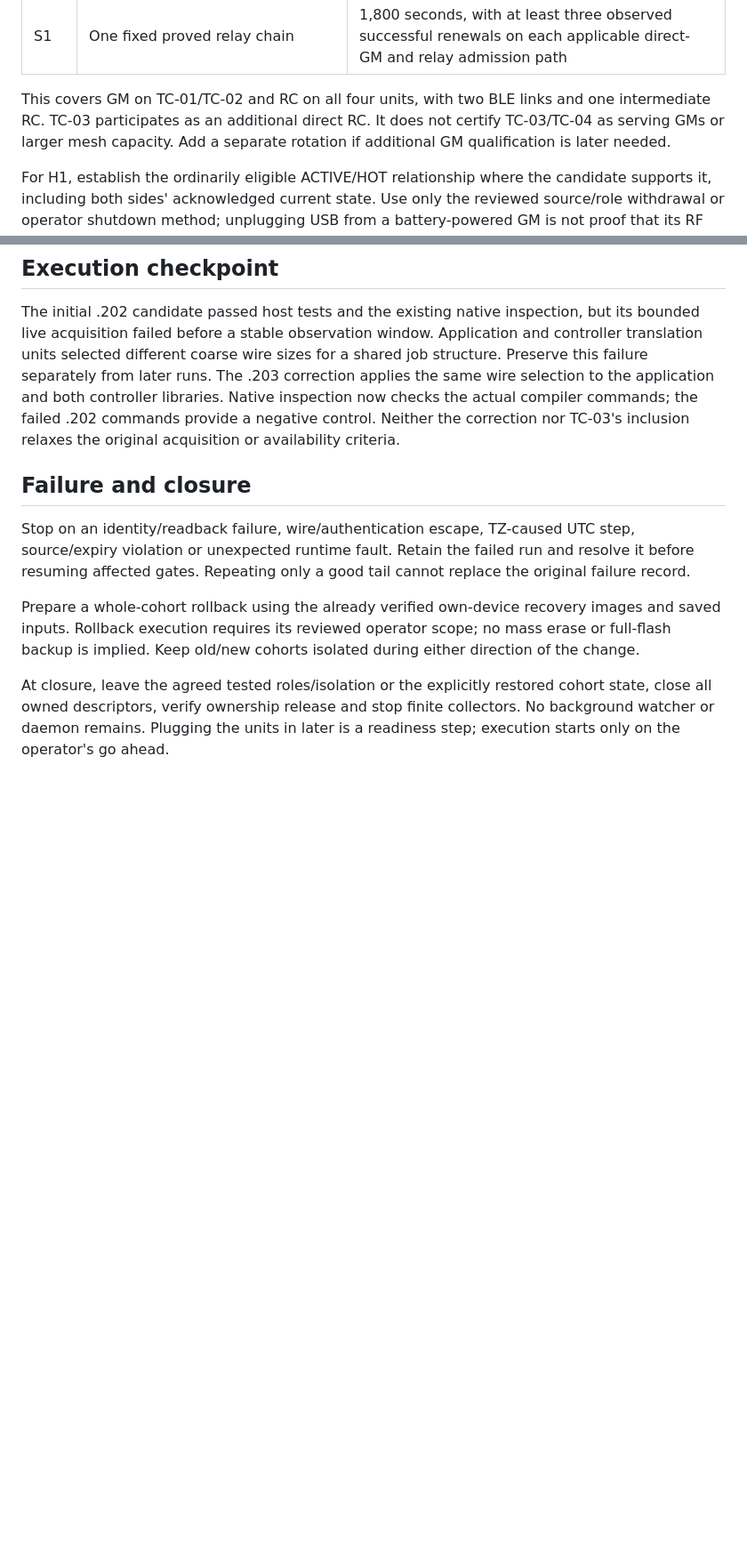
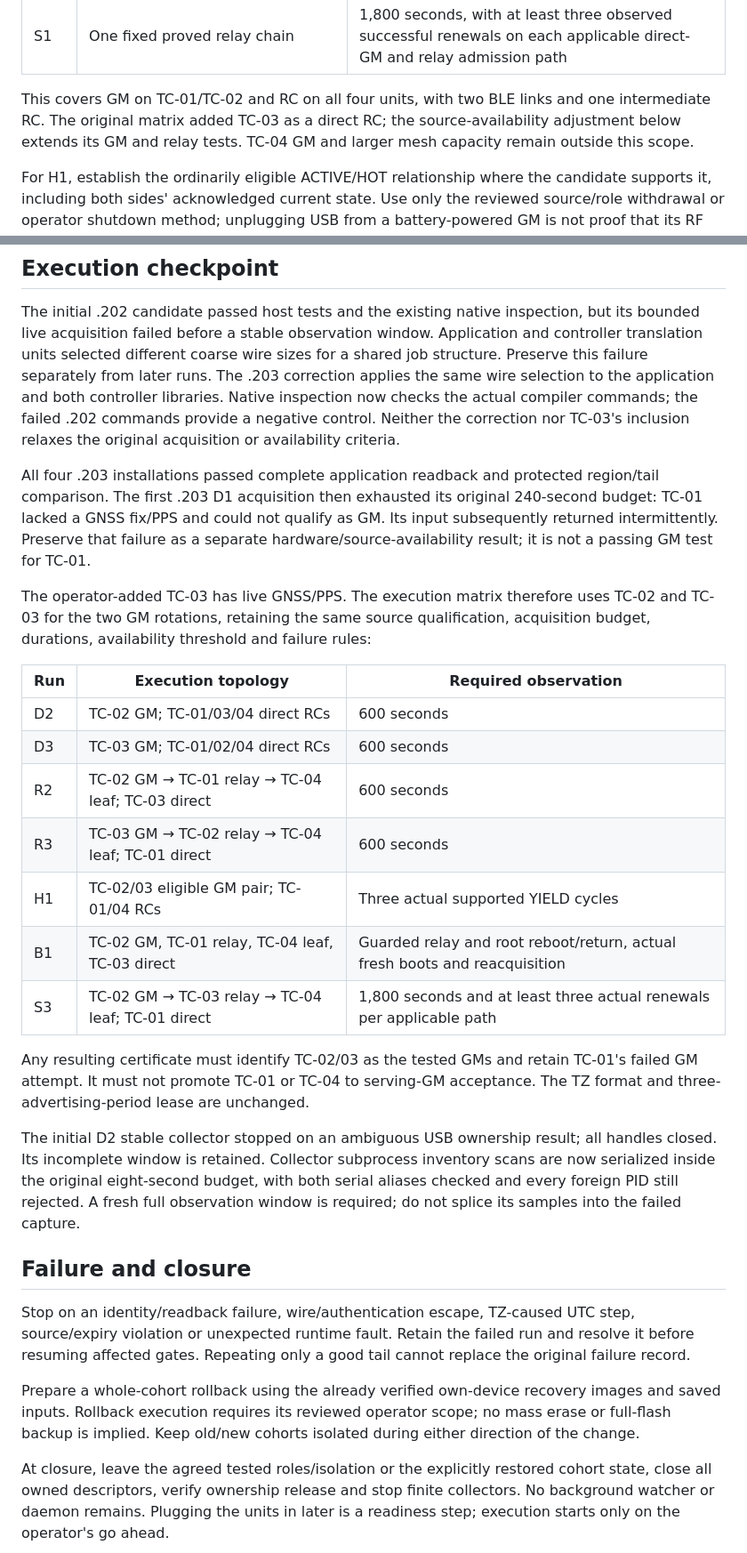
Before and after one commit to yantisj2/PToB, a Markdown page: docs/t096/time-zone-test-plan.md, 2 parts joined by grey strips. Shown at 89% size. Drawn GitHub-style; blank space fills up the shorter version.

Commit message:
Record verified TZ installs and the GNSS-based test rotation

```diff
--- a/docs/t096/time-zone-test-plan.md
+++ b/docs/t096/time-zone-test-plan.md
@@ -152,8 +153,9 @@ Retain startup and failed acquisition records alongside stable observations.
 | S1 | One fixed proved relay chain | 1,800 seconds, with at least three observed successful renewals on each applicable direct-GM and relay admission path |
 
 This covers GM on TC-01/TC-02 and RC on all four units, with two BLE links and
-one intermediate RC. TC-03 participates as an additional direct RC. It does not certify TC-03/TC-04 as serving GMs or larger mesh
-capacity. Add a separate rotation if additional GM qualification is later needed.
+one intermediate RC. The original matrix added TC-03 as a direct RC; the
+source-availability adjustment below extends its GM and relay tests. TC-04 GM
+and larger mesh capacity remain outside this scope.
 
 For H1, establish the ordinarily eligible ACTIVE/HOT relationship where the
 candidate supports it, including both sides' acknowledged current state. Use
@@ -250,6 +252,37 @@ controller libraries. Native inspection now checks the actual compiler commands;
 the failed .202 commands provide a negative control. Neither the correction nor
 TC-03's inclusion relaxes the original acquisition or availability criteria.
 
+All four .203 installations passed complete application readback and protected
+region/tail comparison. The first .203 D1 acquisition then exhausted its original
+240-second budget: TC-01 lacked a GNSS fix/PPS and could not qualify as GM. Its
+input subsequently returned intermittently. Preserve that failure as a separate
+hardware/source-availability result; it is not a passing GM test for TC-01.
+
+The operator-added TC-03 has live GNSS/PPS. The execution matrix therefore uses
+TC-02 and TC-03 for the two GM rotations, retaining the same source qualification,
+acquisition budget, durations, availability threshold and failure rules:
+
+| Run | Execution topology | Required observation |
+| --- | --- | --- |
+| D2 | TC-02 GM; TC-01/03/04 direct RCs | 600 seconds |
+| D3 | TC-03 GM; TC-01/02/04 direct RCs | 600 seconds |
+| R2 | TC-02 GM → TC-01 relay → TC-04 leaf; TC-03 direct | 600 seconds |
+| R3 | TC-03 GM → TC-02 relay → TC-04 leaf; TC-01 direct | 600 seconds |
+| H1 | TC-02/03 eligible GM pair; TC-01/04 RCs | Three actual supported YIELD cycles |
+| B1 | TC-02 GM, TC-01 relay, TC-04 leaf, TC-03 direct | Guarded relay and root reboot/return, actual fresh boots and reacquisition |
+| S3 | TC-02 GM → TC-03 relay → TC-04 leaf; TC-01 direct | 1,800 seconds and at least three actual renewals per applicable path |
+
+Any resulting certificate must identify TC-02/03 as the tested GMs and retain
+TC-01's failed GM attempt. It must not promote TC-01 or TC-04 to serving-GM
+acceptance. The TZ format and three-advertising-period lease are unchanged.
+
+The initial D2 stable collector stopped on an ambiguous USB ownership result;
+all handles closed. Its incomplete window is retained. Collector subprocess
+inventory scans are now serialized inside the original eight-second budget,
+with both serial aliases checked and every foreign PID still rejected. A fresh
+full observation window is required; do not splice its samples into the failed
+capture.
+
 ## Failure and closure
 
 Stop on an identity/readback failure, wire/authentication escape, TZ-caused UTC
```
Also changed, not shown: other parts of docs/t096/time-zone-test-plan.md (+2 -1 lines).
